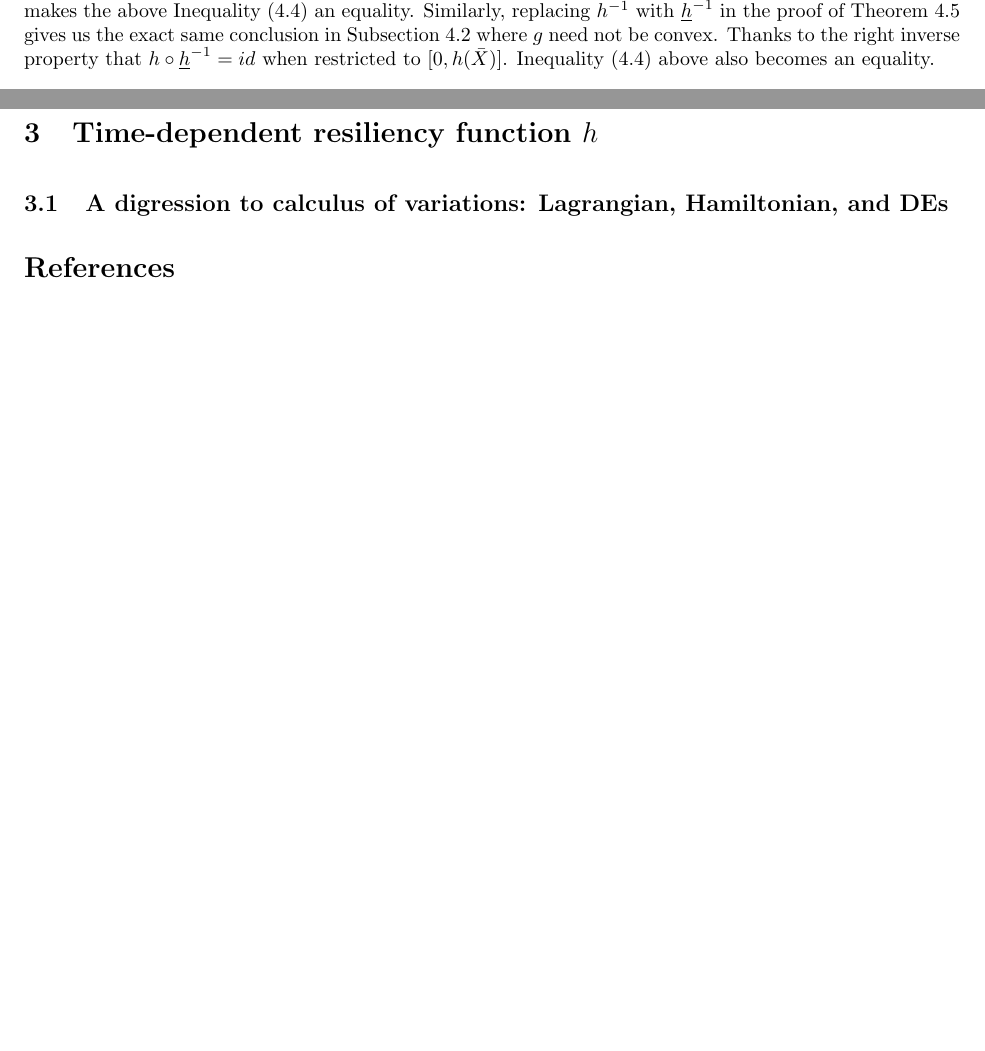
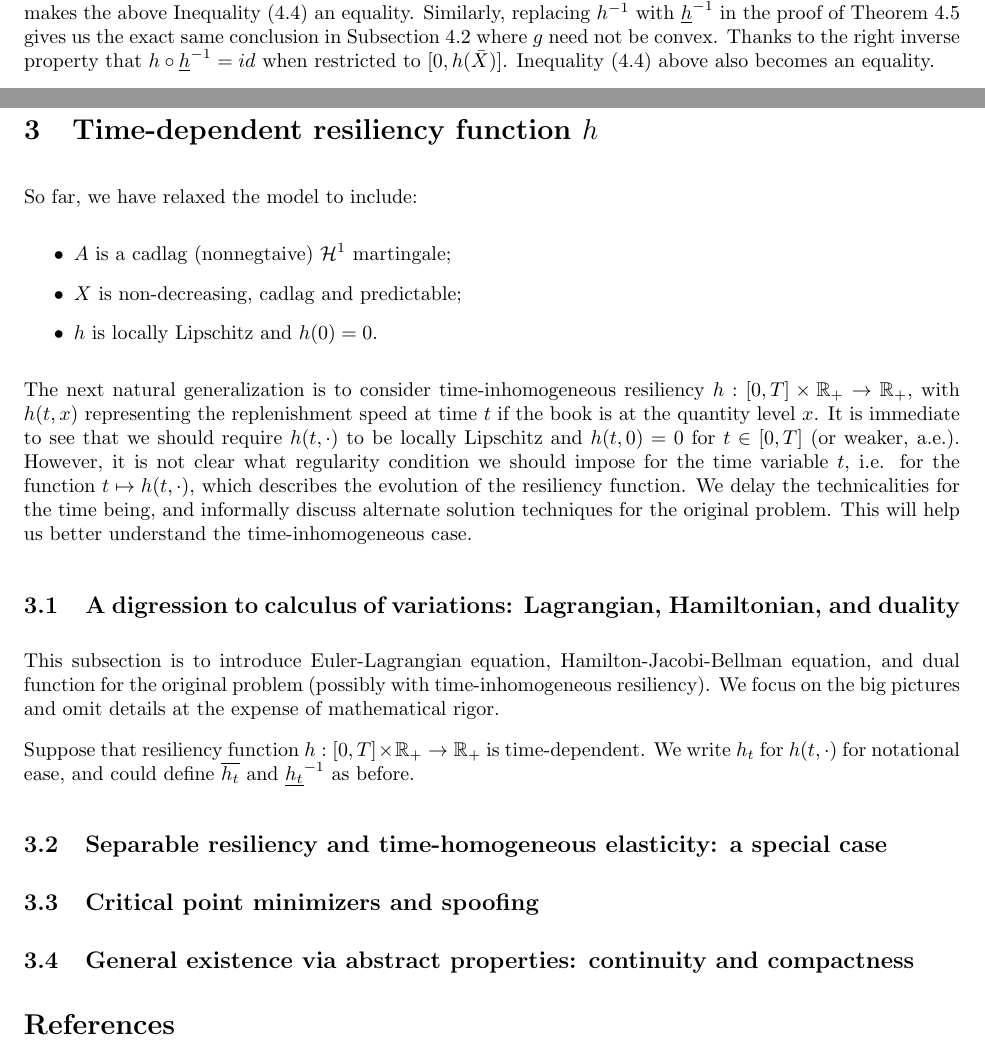
Before and after one commit to yangxikevinou/ExtOneSideLOB, a LaTeX document (ExtOneSideLOB_draft.tex): two parts of pages 7 and 8 of 8, joined at a grey line, cut at the place of the change, the shorter picture padded with empty space. Compiled offline with pdfLaTeX.

Commit message:
Update on Overleaf.

```diff
--- a/ExtOneSideLOB_draft.tex
+++ b/ExtOneSideLOB_draft.tex
@@ -236,8 +236,28 @@ The financial intuition of the solution is straightforward: for the same level o
 
 % time-dependent resiliency
 \section{Time-dependent resiliency function $h$}
+So far, we have relaxed the model to include:
+\begin{itemize}
+\item $A$ is a cadlag (nonnegtaive) $\mathcal{H}^1$ martingale;
+\item $X$ is non-decreasing, cadlag and predictable;
+\item $h$ is locally Lipschitz and $h(0)=0$.
+\end{itemize}
 
-\subsection{A digression to calculus of variations: Lagrangian, Hamiltonian, and DEs}
+The next natural generalization is to consider time-inhomogeneous resiliency $h:[0,T]\times \mathbb{R}_+ \to \mathbb{R}_+$, with $h(t,x)$ representing the replenishment speed at time $t$ if the book is at the quantity level $x$. It is immediate to see that we should require $h(t,\cdot)$ to be locally Lipschitz and $h(t,0)=0$ for $t\in[0,T]$ (or weaker, a.e.). However, it is not clear what regularity condition we should impose for the time variable $t$, i.e. for the function $t\mapsto h(t,\cdot)$, which describes the evolution of the resiliency function. We delay the technicalities for the time being, and informally discuss alternate solution techniques for the original problem. This will help us better understand the time-inhomogeneous case.
+
+\subsection{A digression to calculus of variations: Lagrangian, Hamiltonian, and duality}
+This subsection is to introduce Euler-Lagrangian equation, Hamilton-Jacobi-Bellman equation, and dual function for the original problem (possibly with time-inhomogeneous resiliency). We focus on the big pictures and omit details at the expense of mathematical rigor.
+
+Suppose that resiliency function $h:[0,T]\times \mathbb{R}_+ \to \mathbb{R}_+$ is time-dependent. We write $h_t$ for $h(t,\cdot)$ for notational ease, and could define $\overline{h_t}$ and $\underline{h_t}^{-1}$ as before.
+
+
+\subsection{Separable resiliency and time-homogeneous elasticity: a special case}
+
+
+\subsection{Critical point minimizers and spoofing}
+
+
+\subsection{General existence via abstract properties: continuity and compactness}
 
 
 % references
```
Also changed, not shown: ExtOneSideLOB_draft.tex (2 more changed lines).
